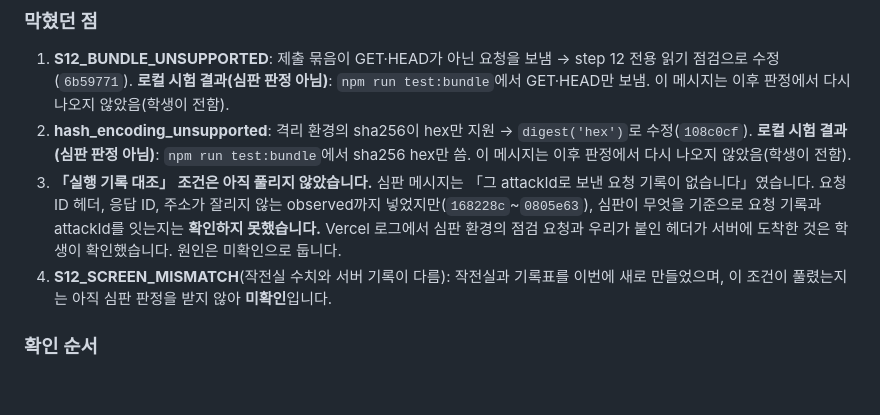
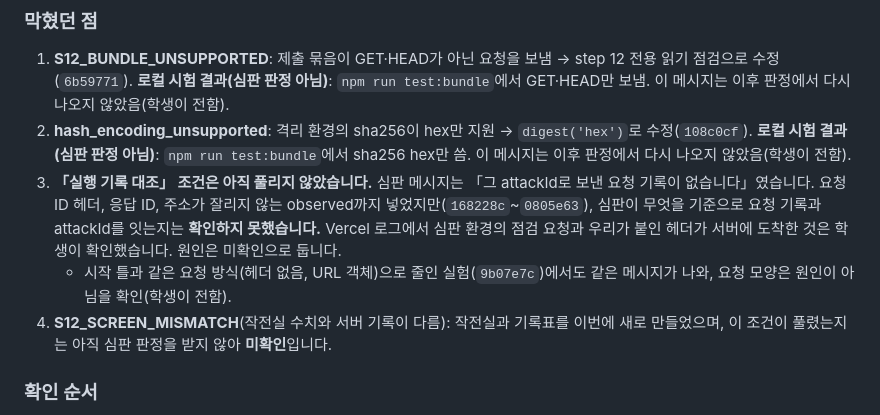
Before and after one commit to S13ee/choi-bujang-secret-vault-2, a Markdown page: README.md, the part around the change. GitHub-like rendering; blank space fills up the shorter version.

Commit message:
12단계 기록: 시작 틀 모양 실험 결과를 막혔던 점에 추가
Co-Authored-By: Claude Opus 5.5 <noreply@anthropic.com>

```diff
--- a/README.md
+++ b/README.md
@@ -333,6 +333,7 @@
 1. **S12_BUNDLE_UNSUPPORTED**: 제출 묶음이 GET·HEAD가 아닌 요청을 보냄 → step 12 전용 읽기 점검으로 수정(`6b59771`). **로컬 시험 결과(심판 판정 아님)**: `npm run test:bundle`에서 GET·HEAD만 보냄. 이 메시지는 이후 판정에서 다시 나오지 않았음(학생이 전함).
 2. **hash_encoding_unsupported**: 격리 환경의 sha256이 hex만 지원 → `digest('hex')`로 수정(`108c0cf`). **로컬 시험 결과(심판 판정 아님)**: `npm run test:bundle`에서 sha256 hex만 씀. 이 메시지는 이후 판정에서 다시 나오지 않았음(학생이 전함).
 3. **「실행 기록 대조」 조건은 아직 풀리지 않았습니다.** 심판 메시지는 「그 attackId로 보낸 요청 기록이 없습니다」였습니다. 요청 ID 헤더, 응답 ID, 주소가 잘리지 않는 observed까지 넣었지만(`168228c`~`0805e63`), 심판이 무엇을 기준으로 요청 기록과 attackId를 잇는지는 **확인하지 못했습니다.** Vercel 로그에서 심판 환경의 점검 요청과 우리가 붙인 헤더가 서버에 도착한 것은 학생이 확인했습니다. 원인은 미확인으로 둡니다.
+   - 시작 틀과 같은 요청 방식(헤더 없음, URL 객체)으로 줄인 실험(`9b07e7c`)에서도 같은 메시지가 나와, 요청 모양은 원인이 아님을 확인(학생이 전함).
 4. **S12_SCREEN_MISMATCH**(작전실 수치와 서버 기록이 다름): 작전실과 기록표를 이번에 새로 만들었으며, 이 조건이 풀렸는지는 아직 심판 판정을 받지 않아 **미확인**입니다.
 
 ### 확인 순서
```
